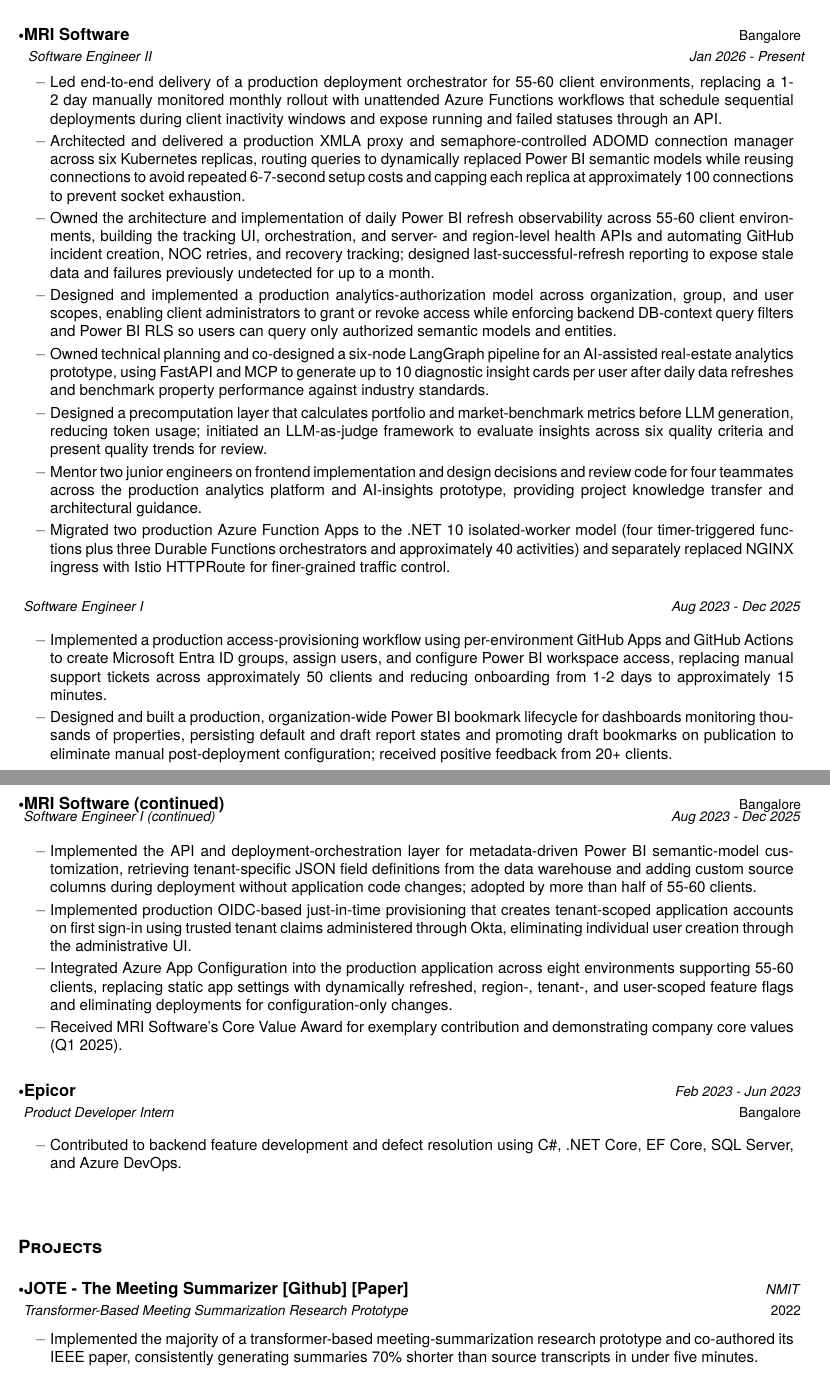
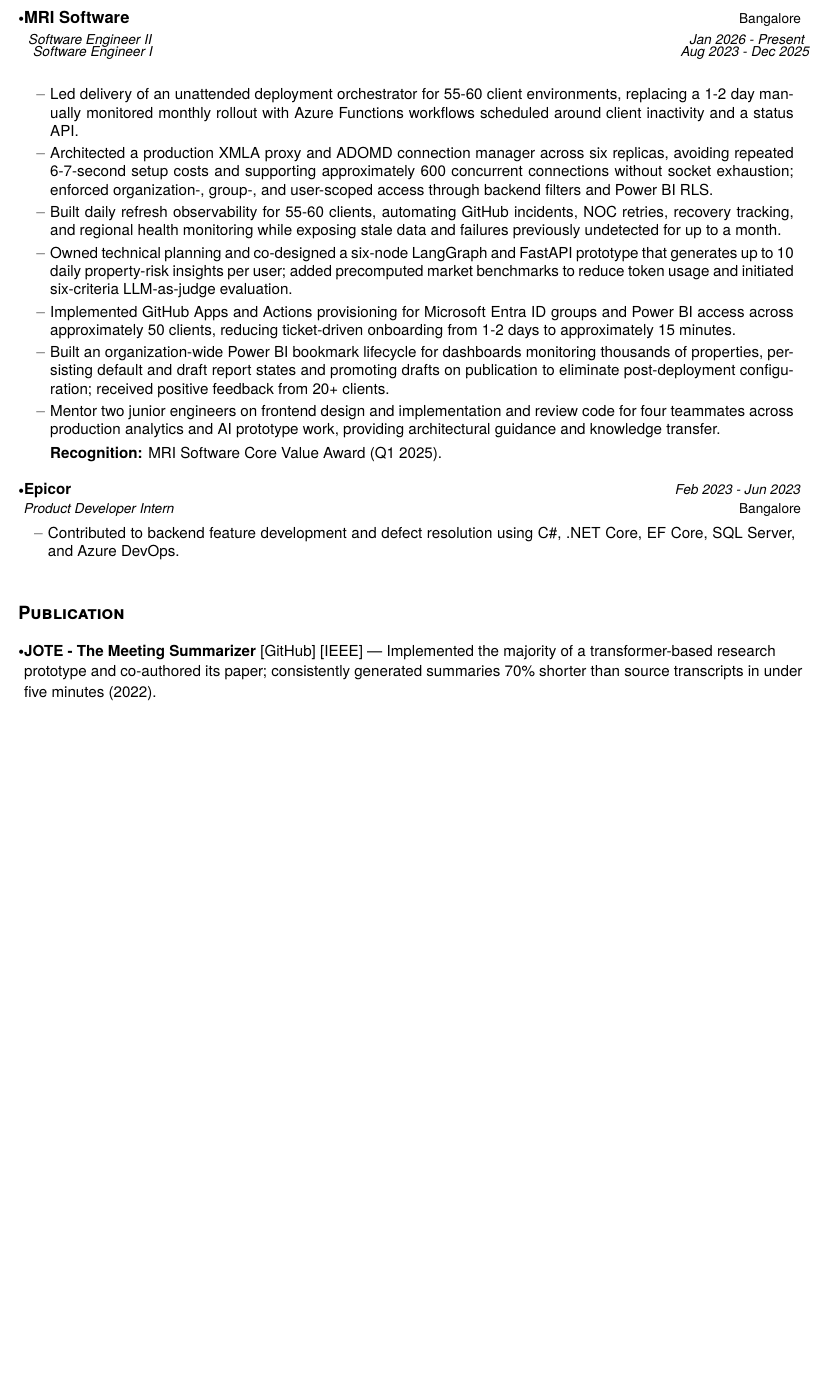
Before and after one commit to Sumedhbhat/portfolio, a LaTeX CV (source/resume.tex, which reads source/sections/experience/mri-software/accomplishments.tex, source/sections/experience/mri-software/software-engineer-i.tex, source/sections/experience/mri-software/software-engineer-ii.tex): two parts of pages 1 and 2 of 2 before the commit and part of the page after it, the two joined at a grey line, cut so that both start at the same text, the shorter picture padded with empty space. Compiled offline with pdfLaTeX.

Commit message:
refactor: consolidate MRI accomplishments

```diff
--- /dev/null
+++ b/source/sections/experience/mri-software/accomplishments.tex
@@ -0,0 +1,11 @@
+\vspace{1.5mm}
+\resumeItemListStart
+    \item{Led delivery of an unattended deployment orchestrator for 55-60 client environments, replacing a 1-2 day manually monitored monthly rollout with Azure Functions workflows scheduled around client inactivity and a status API.}
+    \item{Architected a production XMLA proxy and ADOMD connection manager across six replicas, avoiding repeated 6-7-second setup costs and supporting approximately 600 concurrent connections without socket exhaustion; enforced organization-, group-, and user-scoped access through backend filters and Power BI RLS.}
+    \item{Built daily refresh observability for 55-60 clients, automating GitHub incidents, NOC retries, recovery tracking, and regional health monitoring while exposing stale data and failures previously undetected for up to a month.}
+    \item{Owned technical planning and co-designed a six-node LangGraph and FastAPI prototype that generates up to 10 daily property-risk insights per user; added precomputed market benchmarks to reduce token usage and initiated six-criteria LLM-as-judge evaluation.}
+    \item{Implemented GitHub Apps and Actions provisioning for Microsoft Entra ID groups and Power BI access across approximately 50 clients, reducing ticket-driven onboarding from 1-2 days to approximately 15 minutes.}
+    \item{Built an organization-wide Power BI bookmark lifecycle for dashboards monitoring thousands of properties, persisting default and draft report states and promoting drafts on publication to eliminate post-deployment configuration; received positive feedback from 20+ clients.}
+    \item{Mentor two junior engineers on frontend design and implementation and review code for four teammates across production analytics and AI prototype work, providing architectural guidance and knowledge transfer.}
+\resumeItemListEnd
+\noindent\hspace{3ex}\small{\textbf{Recognition:} MRI Software Core Value Award (Q1 2025).}
--- a/source/sections/experience/mri-software/software-engineer-i.tex
+++ b/source/sections/experience/mri-software/software-engineer-i.tex
@@ -1,19 +1,3 @@
-\vspace{1.0mm}
+\vspace{0.5mm}
 \resumePositionHeading
 {Software Engineer I}{Aug 2023 - Dec 2025}
-\vspace{1.5mm}
-\resumeItemListStart
-    \item{Implemented a production access-provisioning workflow using per-environment GitHub Apps and GitHub Actions to create Microsoft Entra ID groups, assign users, and configure Power BI workspace access, replacing manual support tickets across approximately 50 clients and reducing onboarding from 1-2 days to approximately 15 minutes.}
-    \item{Designed and built a production, organization-wide Power BI bookmark lifecycle for dashboards monitoring thousands of properties, persisting default and draft report states and promoting draft bookmarks on publication to eliminate manual post-deployment configuration; received positive feedback from 20+ clients.}
-\resumeItemListEnd
-\newpage
-\resumeCompanyHeading{MRI Software (continued)}{Bangalore}
-\resumePositionHeading
-{Software Engineer I (continued)}{Aug 2023 - Dec 2025}
-\vspace{1.5mm}
-\resumeItemListStart
-    \item{Implemented the API and deployment-orchestration layer for metadata-driven Power BI semantic-model customization, retrieving tenant-specific JSON field definitions from the data warehouse and adding custom source columns during deployment without application code changes; adopted by more than half of 55-60 clients.}
-    \item{Implemented production OIDC-based just-in-time provisioning that creates tenant-scoped application accounts on first sign-in using trusted tenant claims administered through Okta, eliminating individual user creation through the administrative UI.}
-    \item{Integrated Azure App Configuration into the production application across eight environments supporting 55-60 clients, replacing static app settings with dynamically refreshed, region-, tenant-, and user-scoped feature flags and eliminating deployments for configuration-only changes.}
-    \item{Received MRI Software's Core Value Award for exemplary contribution and demonstrating company core values (Q1 2025).}
-\resumeItemListEnd
--- a/source/sections/experience/mri-software/software-engineer-ii.tex
+++ b/source/sections/experience/mri-software/software-engineer-ii.tex
@@ -1,13 +1,2 @@
 \resumePositionHeading
 {Software Engineer II}{Jan 2026 - Present}
-\vspace{1.5mm}
-\resumeItemListStart
-    \item{Led end-to-end delivery of a production deployment orchestrator for 55-60 client environments, replacing a 1-2 day manually monitored monthly rollout with unattended Azure Functions workflows that schedule sequential deployments during client inactivity windows and expose running and failed statuses through an API.}
-    \item{Architected and delivered a production XMLA proxy and semaphore-controlled ADOMD connection manager across six Kubernetes replicas, routing queries to dynamically replaced Power BI semantic models while reusing connections to avoid repeated 6-7-second setup costs and capping each replica at approximately 100 connections to prevent socket exhaustion.}
-    \item{Owned the architecture and implementation of daily Power BI refresh observability across 55-60 client environments, building the tracking UI, orchestration, and server- and region-level health APIs and automating GitHub incident creation, NOC retries, and recovery tracking; designed last-successful-refresh reporting to expose stale data and failures previously undetected for up to a month.}
-    \item{Designed and implemented a production analytics-authorization model across organization, group, and user scopes, enabling client administrators to grant or revoke access while enforcing backend DB-context query filters and Power BI RLS so users can query only authorized semantic models and entities.}
-    \item{Owned technical planning and co-designed a six-node LangGraph pipeline for an AI-assisted real-estate analytics prototype, using FastAPI and MCP to generate up to 10 diagnostic insight cards per user after daily data refreshes and benchmark property performance against industry standards.}
-    \item{Designed a precomputation layer that calculates portfolio and market-benchmark metrics before LLM generation, reducing token usage; initiated an LLM-as-judge framework to evaluate insights across six quality criteria and present quality trends for review.}
-    \item{Mentor two junior engineers on frontend implementation and design decisions and review code for four teammates across the production analytics platform and AI-insights prototype, providing project knowledge transfer and architectural guidance.}
-    \item{Migrated two production Azure Function Apps to the .NET 10 isolated-worker model (four timer-triggered functions plus three Durable Functions orchestrators and approximately 40 activities) and separately replaced NGINX ingress with Istio HTTPRoute for finer-grained traffic control.}
-\resumeItemListEnd
--- a/source/sections/projects/jote.tex
+++ b/source/sections/projects/jote.tex
@@ -1,8 +1 @@
-\resumeProject
-  {JOTE - The Meeting Summarizer [\href{https://github.com/Sumedhbhat/MeetingSummarizer.git}{Github}] [\href{https://ieeexplore.ieee.org/document/10390455}{Paper}]}
-  {Transformer-Based Meeting Summarization Research Prototype}{NMIT}
-  {2022}
-  \resumeItemListStart
-      \item{Implemented the majority of a transformer-based meeting-summarization research prototype and co-authored its IEEE paper, consistently generating summaries 70\% shorter than source transcripts in under five minutes.}
-  \resumeItemListEnd
-\vspace{2mm}
+\item{\small{\textbf{JOTE - The Meeting Summarizer} [\href{https://github.com/Sumedhbhat/MeetingSummarizer.git}{GitHub}] [\href{https://ieeexplore.ieee.org/document/10390455}{IEEE}] — Implemented the majority of a transformer-based research prototype and co-authored its paper; consistently generated summaries 70\% shorter than source transcripts in under five minutes (2022).}}
--- a/source/sections/projects/section.tex
+++ b/source/sections/projects/section.tex
@@ -1,6 +1,6 @@
-%-----------PROJECTS-----------------
-\section{\textbf{Projects}}
+%-----------PUBLICATION-----------------
+\section{\textbf{Publication}}
 \resumeSubHeadingListStart
 \input{source/sections/projects/jote}
 \resumeSubHeadingListEnd
-\vspace{1mm}
+\vspace{-2mm}
```
Also changed, not shown: source/sections/experience/mri-software/section.tex (+1 -0 lines), source/sections/experience/section.tex (+1 -1 lines), source/sections/skills/section.tex (+2 -2 lines).
